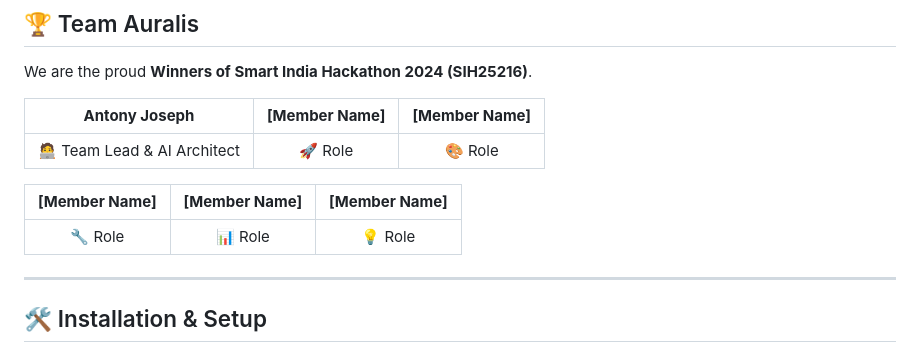
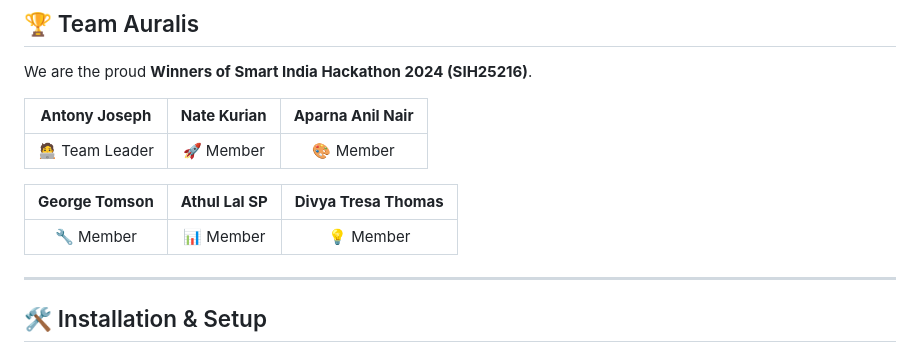
Before and after one commit to antonyjoseph2111/clearsight-aqi-forecasting, a Markdown page: consolidation/auralis/README.md, the part around the change. GitHub-like rendering.

Commit message:
Update README with Team details

```diff
--- a/consolidation/auralis/README.md
+++ b/consolidation/auralis/README.md
@@ -84,13 +84,13 @@ graph TD
 
 We are the proud **Winners of Smart India Hackathon 2024 (SIH25216)**.
 
-| **Antony Joseph** | **[Member Name]** | **[Member Name]** |
+| **Antony Joseph** | **Nate Kurian** | **Aparna Anil Nair** |
 | :---: | :---: | :---: |
-| 🧑‍💻 Team Lead & AI Architect | 🚀 Role | 🎨 Role |
+| 🧑‍💻 Team Leader | 🚀 Member | 🎨 Member |
 
-| **[Member Name]** | **[Member Name]** | **[Member Name]** |
+| **George Tomson** | **Athul Lal SP** | **Divya Tresa Thomas** |
 | :---: | :---: | :---: |
-| 🔧 Role | 📊 Role | 💡 Role |
+| 🔧 Member | 📊 Member | 💡 Member |
 
 ---
 
```
